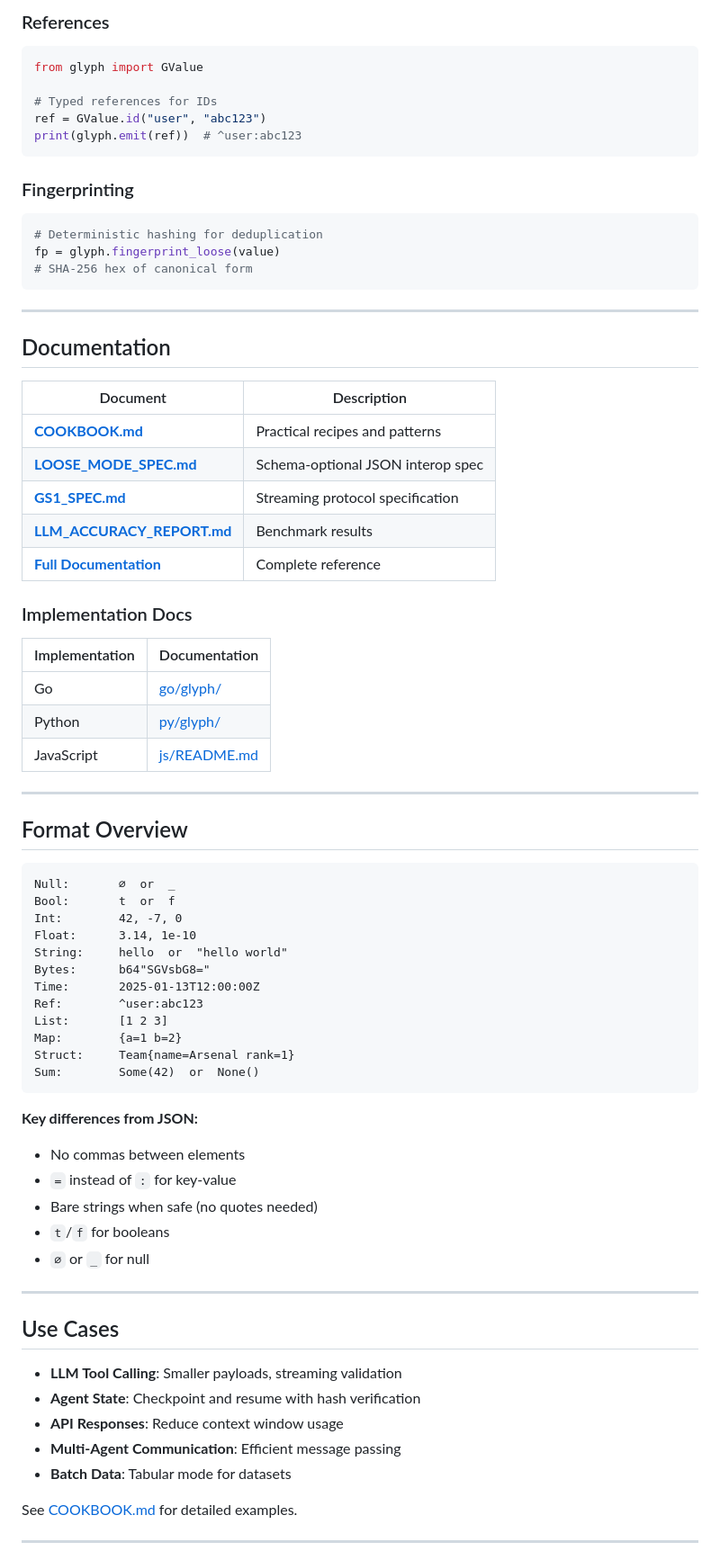
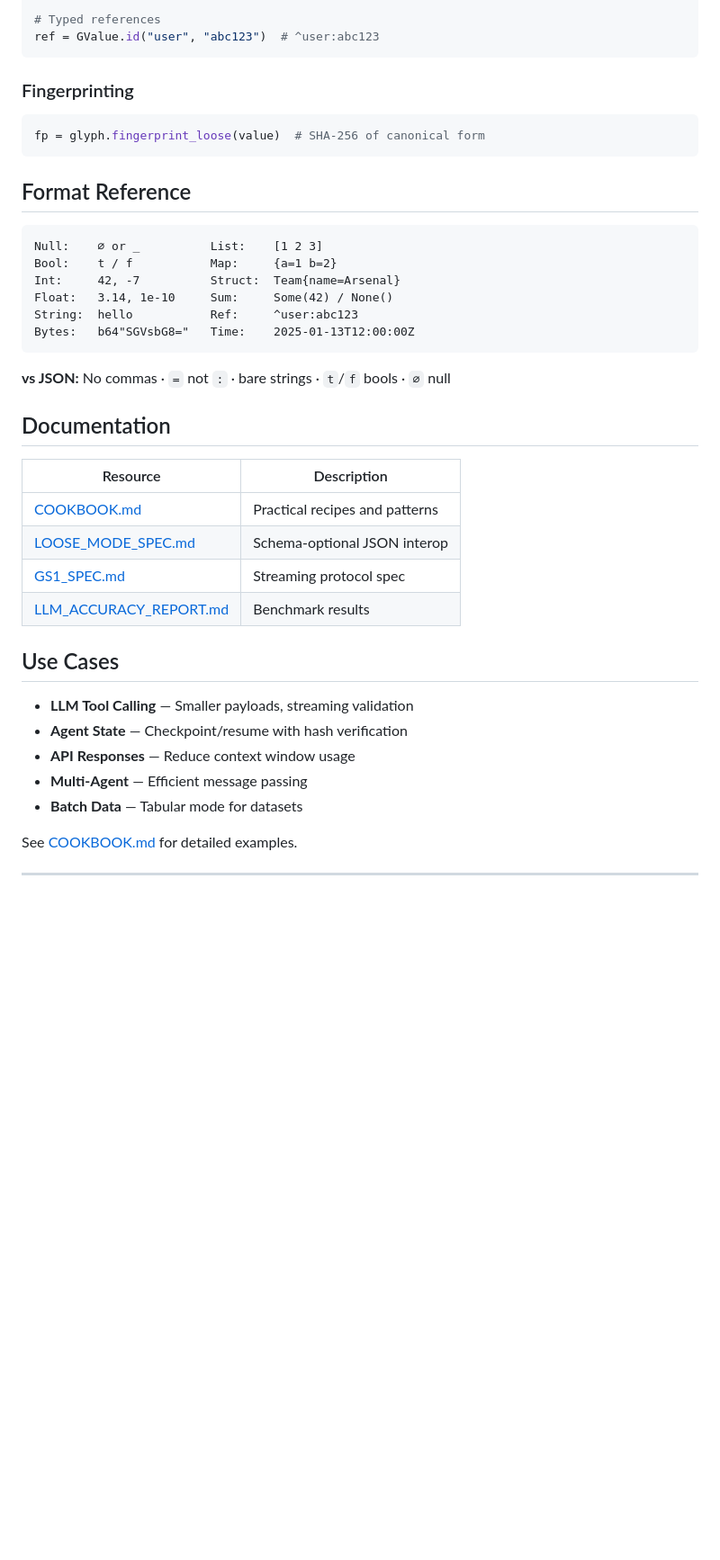
Before and after one commit to Neumenon/glyph, a Markdown page: README.md, the part around one of its changes. Shown at 90% size. Drawn GitHub-style; blank space fills up the shorter version.

````diff
--- a/README.md
+++ b/README.md
@@ -167,77 +112,43 @@ match = g.struct("Match",
 
-### References
-
-```python
-from glyph import GValue
-
-# Typed references for IDs
-ref = GValue.id("user", "abc123")
-print(glyph.emit(ref))  # ^user:abc123
+# Typed references
+ref = GValue.id("user", "abc123")  # ^user:abc123
 ```
 
 ### Fingerprinting
 
 ```python
-# Deterministic hashing for deduplication
-fp = glyph.fingerprint_loose(value)
-# SHA-256 hex of canonical form
+fp = glyph.fingerprint_loose(value)  # SHA-256 of canonical form
 ```
 
----
+## Format Reference
+
+```
+Null:    ∅ or _          List:    [1 2 3]
+Bool:    t / f           Map:     {a=1 b=2}
+Int:     42, -7          Struct:  Team{name=Arsenal}
+Float:   3.14, 1e-10     Sum:     Some(42) / None()
+String:  hello           Ref:     ^user:abc123
+Bytes:   b64"SGVsbG8="   Time:    2025-01-13T12:00:00Z
+```
+
+**vs JSON:** No commas · `=` not `:` · bare strings · `t`/`f` bools · `∅` null
 
 ## Documentation
 
-| Document | Description |
+| Resource | Description |
 |----------|-------------|
-| [**COOKBOOK.md**](./docs/COOKBOOK.md) | Practical recipes and patterns |
-| [**LOOSE_MODE_SPEC.md**](./docs/LOOSE_MODE_SPEC.md) | Schema-optional JSON interop spec |
-| [**GS1_SPEC.md**](./docs/GS1_SPEC.md) | Streaming protocol specification |
-| [**LLM_ACCURACY_REPORT.md**](./docs/LLM_ACCURACY_REPORT.md) | Benchmark results |
-| [**Full Documentation**](./docs/README.md) | Complete reference |
-
-### Implementation Docs
-
-| Implementation | Documentation |
-|----------------|---------------|
-| Go | [go/glyph/](./go/glyph/) |
-| Python | [py/glyph/](./py/glyph/) |
-| JavaScript | [js/README.md](./js/README.md) |
-
----
-
-## Format Overview
-
-```
-Null:       ∅  or  _
-Bool:       t  or  f
-Int:        42, -7, 0
-Float:      3.14, 1e-10
-String:     hello  or  "hello world"
-Bytes:      b64"SGVsbG8="
-Time:       2025-01-13T12:00:00Z
-Ref:        ^user:abc123
-List:       [1 2 3]
-Map:        {a=1 b=2}
-Struct:     Team{name=Arsenal rank=1}
-Sum:        Some(42)  or  None()
-```
-
-**Key differences from JSON:**
-- No commas between elements
-- `=` instead of `:` for key-value
-- Bare strings when safe (no quotes needed)
-- `t`/`f` for booleans
-- `∅` or `_` for null
-
----
+| [COOKBOOK.md](./docs/COOKBOOK.md) | Practical recipes and patterns |
+| [LOOSE_MODE_SPEC.md](./docs/LOOSE_MODE_SPEC.md) | Schema-optional JSON interop |
+| [GS1_SPEC.md](./docs/GS1_SPEC.md) | Streaming protocol spec |
+| [LLM_ACCURACY_REPORT.md](./docs/LLM_ACCURACY_REPORT.md) | Benchmark results |
 
 ## Use Cases
 
-- **LLM Tool Calling**: Smaller payloads, streaming validation
-- **Agent State**: Checkpoint and resume with hash verification
-- **API Responses**: Reduce context window usage
-- **Multi-Agent Communication**: Efficient message passing
-- **Batch Data**: Tabular mode for datasets
+- **LLM Tool Calling** — Smaller payloads, streaming validation
+- **Agent State** — Checkpoint/resume with hash verification
+- **API Responses** — Reduce context window usage
+- **Multi-Agent** — Efficient message passing
+- **Batch Data** — Tabular mode for datasets
 
 See [COOKBOOK.md](./docs/COOKBOOK.md) for detailed examples.
 
````
Also changed, not shown: other parts of README.md (+34 -97 lines).
